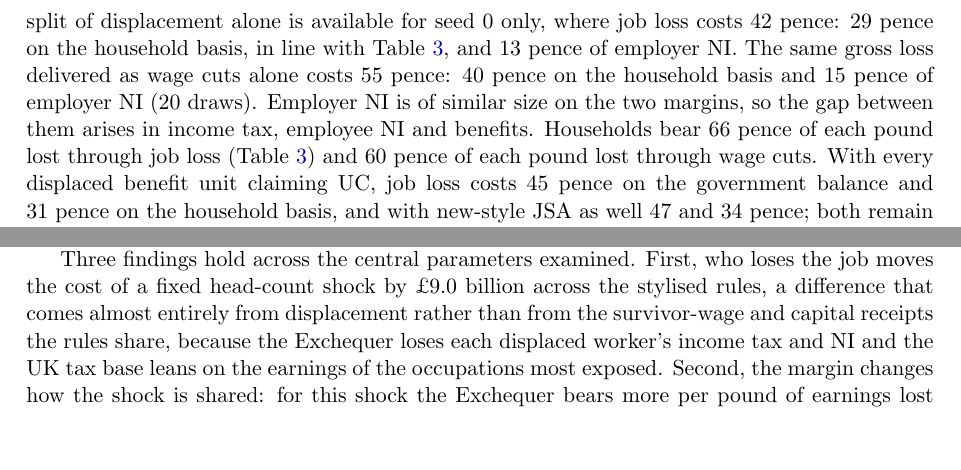
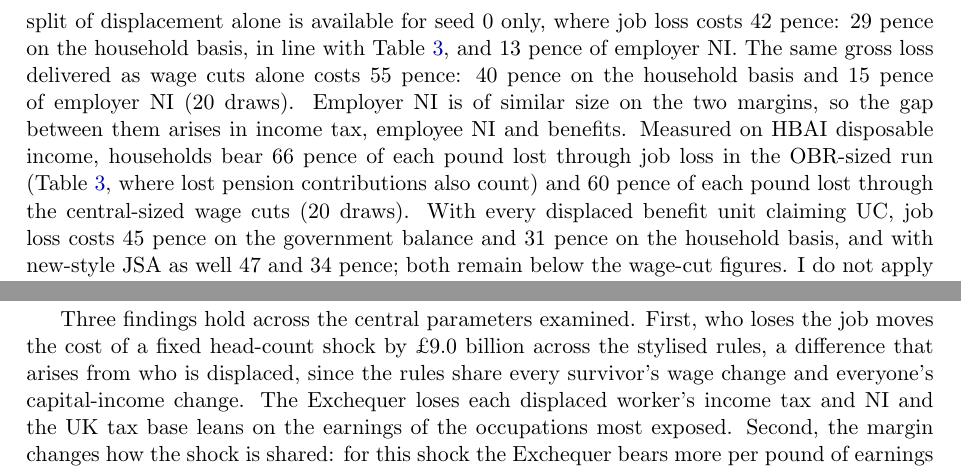
Before and after one commit to PolicyEngine/uk-ai-study, a LaTeX paper (paper/main.tex, which reads paper/sections/discussion.tex, paper/sections/results.tex): two parts of pages 16 and 22 of 38 before the commit and two parts of pages 16 and 23 of 38 after it, joined at a grey line, cut so that both start at the same text, the shorter picture padded with empty space. Compiled offline with pdfLaTeX.

Commit message:
Text: households-bear figures name their run and income basis; per-worker label; rules differ by who is displaced
Co-Authored-By: Claude Opus 5.5 <noreply@anthropic.com>

```diff
--- a/paper/sections/discussion.tex
+++ b/paper/sections/discussion.tex
@@ -3,7 +3,7 @@
 
 The results are scenario analysis. I do not forecast the pace or extent of AI adoption; I trace what the UK tax-benefit system would do if labour-market shocks of a given size, incidence and margin occurred under current rules. The observational record does not yet discriminate between the incidence views: the earliest evidence ranges from minimal effects on earnings and hours \citep{humlum2025} to relative employment declines for young workers in exposed occupations \citep{brynjolfsson2025}, none at the scale of the central shock.
 
-Three findings hold across the central parameters examined. First, who loses the job moves the cost of a fixed head-count shock by \pounds\genIncStylisedCostSpanBn~billion across the stylised rules, a difference that comes almost entirely from displacement rather than from the survivor-wage and capital receipts the rules share, because the Exchequer loses each displaced worker's income tax and NI and the UK tax base leans on the earnings of the occupations most exposed. Second, the margin changes how the shock is shared: for this shock the Exchequer bears more per pound of earnings lost through wage cuts (\genAbsCutGovPct~pence, employer NI included; \genAbsCutHhPct~pence on the household basis) than through job loss (\genAbsJobGovPct~and \genAbsJobHhPct~pence, or \genAbsJobGovJsaPct~and \genAbsJobHhJsaPct~pence if every displaced worker claims UC and new-style JSA), while job loss concentrates the household loss and raises absolute poverty by \genWcJobPovBhcMeanPp~points against \genWcWagePovBhcMeanPp~under wage cuts. Third, with job loss measured inequality rises under every displacement rule and grid cell examined, and in the exposure-proportional grid without the capital channel; wage cuts alone lower it. The level and sign of the central cost, by contrast, turn on three assumptions with break-even values close to their central settings (Table~\ref{tab:breakeven}) and on how much of the displaced wage bill returns to UK households as taxable profit (Table~\ref{tab:closure}).
+Three findings hold across the central parameters examined. First, who loses the job moves the cost of a fixed head-count shock by \pounds\genIncStylisedCostSpanBn~billion across the stylised rules, a difference that arises from who is displaced, since the rules share every survivor's wage change and everyone's capital-income change. The Exchequer loses each displaced worker's income tax and NI and the UK tax base leans on the earnings of the occupations most exposed. Second, the margin changes how the shock is shared: for this shock the Exchequer bears more per pound of earnings lost through wage cuts (\genAbsCutGovPct~pence, employer NI included; \genAbsCutHhPct~pence on the household basis) than through job loss (\genAbsJobGovPct~and \genAbsJobHhPct~pence, or \genAbsJobGovJsaPct~and \genAbsJobHhJsaPct~pence if every displaced worker claims UC and new-style JSA), while job loss concentrates the household loss and raises absolute poverty by \genWcJobPovBhcMeanPp~points against \genWcWagePovBhcMeanPp~under wage cuts. Third, with job loss measured inequality rises under every displacement rule and grid cell examined, and in the exposure-proportional grid without the capital channel; wage cuts alone lower it. The level and sign of the central cost, by contrast, turn on three assumptions with break-even values close to their central settings (Table~\ref{tab:breakeven}) and on how much of the displaced wage bill returns to UK households as taxable profit (Table~\ref{tab:closure}).
 
 The comparison with the Irish simulation of \citet{doorley2026}, which uses the same central conventions on SILC data and the SWITCH model, shows the same qualitative pattern (Table~\ref{tab:ireland}). The fiscal magnitudes are not comparable, because \citet{doorley2026} report Exchequer effects as shares of a net revenue base that includes welfare spending.
 
--- a/paper/sections/results.tex
+++ b/paper/sections/results.tex
@@ -162,7 +162,7 @@ Scenario & Exchequer cost & \multicolumn{2}{c}{$\Delta$ Poverty (pp)} & $\Delta$
 \parbox{0.92\textwidth}{\footnotesize\emph{Note:} The first two rows are means over seeds 0--19, the cost with the standard deviation across draws. Each wage-cut draw removes the wage bill of the same seed's displaced workers before the 2.6 per cent uplift and the capital shock, which apply in all rows; the uplift reaches every employee in the wage-cut rows and the survivors in the job-loss row. The wage-cut rows displace no one; cuts are proportional to the stated occupation gradient. The PSS row is a single draw (seed~0), on which the C-AIOE gradient costs \pounds\genWageMarginCentralCostBn~billion.}
 \end{table}
 
-The margin changes what each lost pound costs the Exchequer. Employers pay NI on top of earnings, so the cost per pound has two parts: the household basis of Section~\ref{sec:microsim}, which is the part of the lost pound that income tax, employee NI and benefits absorb, and employer NI. Displacement alone, with no wage or capital channel, costs the government balance \genAbsJobGovDrawsPct~pence per pound of earnings removed (\genWcDraws~draws, range \genAbsJobGovDrawsMinPct--\genAbsJobGovDrawsMaxPct~pence). At central scale the household-basis split of displacement alone is available for seed~0 only, where job loss costs \genAbsJobGovPct~pence: \genAbsJobHhPct~pence on the household basis, in line with Table~\ref{tab:stabilisation}, and \genAbsJobRestPct~pence of employer NI. The same gross loss delivered as wage cuts alone costs \genAbsCutGovPct~pence: \genAbsCutHhPct~pence on the household basis and \genAbsCutErNiPct~pence of employer NI (\genWcDraws~draws). Employer NI is of similar size on the two margins, so the gap between them arises in income tax, employee NI and benefits. Households bear \genObrHhBearPct~pence of each pound lost through job loss (Table~\ref{tab:stabilisation}) and \genWcCutOnlyHhBearPct~pence of each pound lost through wage cuts. With every displaced benefit unit claiming UC, job loss costs \genAbsJobGovTakeupPct~pence on the government balance and \genAbsJobHhTakeupPct~pence on the household basis, and with new-style JSA as well \genAbsJobGovJsaPct~and \genAbsJobHhJsaPct~pence; both remain below the wage-cut figures. I do not apply full take-up to the wage-cut runs, where it could only add UC spending. The ordering of the two margins is a result for this shock rather than a property of the UK system: its job losses fall on workers with above-average earnings, and many of them have capital, working partners or owned homes, and its wage cuts are graded to exposure, so they fall on earnings taxed at higher marginal rates. A wage cut removes pounds taxed at the worker's marginal rates of income tax and NI, and for UC claimants adds UC at the taper rate; job loss removes whole earnings, including the slice covered by the personal allowance and NI thresholds, and the UC it adds is less than the tax it forgoes. Poverty moves the other way: concentrated losses push displaced households across the line, while the same loss spread across employees outside the least-exposed group moves few households below it. Without the survivor-wage uplift and the capital shock, the wage cuts raise BHC poverty by \genWcCutOnlyPovBhcMeanPp~points and change the Gini by $\genWcCutOnlyGiniMeanSignedPp$ points (\genWcDraws~draws), because the cuts are graded to exposure and exposed occupations pay more; the Gini rise in the wage-cut rows of Table~\ref{tab:wagemargin} comes from the other two channels. Displacement alone raises BHC poverty by \genChannelMcDispPovBhcAbsPp~points on the same seeds.
+The margin changes what each lost pound costs the Exchequer. Employers pay NI on top of earnings, so the cost per pound has two parts: the household basis of Section~\ref{sec:microsim}, which is the part of the lost pound that income tax, employee NI and benefits absorb, and employer NI. Displacement alone, with no wage or capital channel, costs the government balance \genAbsJobGovDrawsPct~pence per pound of earnings removed (\genWcDraws~draws, range \genAbsJobGovDrawsMinPct--\genAbsJobGovDrawsMaxPct~pence). At central scale the household-basis split of displacement alone is available for seed~0 only, where job loss costs \genAbsJobGovPct~pence: \genAbsJobHhPct~pence on the household basis, in line with Table~\ref{tab:stabilisation}, and \genAbsJobRestPct~pence of employer NI. The same gross loss delivered as wage cuts alone costs \genAbsCutGovPct~pence: \genAbsCutHhPct~pence on the household basis and \genAbsCutErNiPct~pence of employer NI (\genWcDraws~draws). Employer NI is of similar size on the two margins, so the gap between them arises in income tax, employee NI and benefits. Measured on HBAI disposable income, households bear \genObrHhBearPct~pence of each pound lost through job loss in the OBR-sized run (Table~\ref{tab:stabilisation}, where lost pension contributions also count) and \genWcCutOnlyHhBearPct~pence of each pound lost through the central-sized wage cuts (\genWcDraws~draws). With every displaced benefit unit claiming UC, job loss costs \genAbsJobGovTakeupPct~pence on the government balance and \genAbsJobHhTakeupPct~pence on the household basis, and with new-style JSA as well \genAbsJobGovJsaPct~and \genAbsJobHhJsaPct~pence; both remain below the wage-cut figures. I do not apply full take-up to the wage-cut runs, where it could only add UC spending. The ordering of the two margins is a result for this shock rather than a property of the UK system: its job losses fall on workers with above-average earnings, and many of them have capital, working partners or owned homes, and its wage cuts are graded to exposure, so they fall on earnings taxed at higher marginal rates. A wage cut removes pounds taxed at the worker's marginal rates of income tax and NI, and for UC claimants adds UC at the taper rate; job loss removes whole earnings, including the slice covered by the personal allowance and NI thresholds, and the UC it adds is less than the tax it forgoes. Poverty moves the other way: concentrated losses push displaced households across the line, while the same loss spread across employees outside the least-exposed group moves few households below it. Without the survivor-wage uplift and the capital shock, the wage cuts raise BHC poverty by \genWcCutOnlyPovBhcMeanPp~points and change the Gini by $\genWcCutOnlyGiniMeanSignedPp$ points (\genWcDraws~draws), because the cuts are graded to exposure and exposed occupations pay more; the Gini rise in the wage-cut rows of Table~\ref{tab:wagemargin} comes from the other two channels. Displacement alone raises BHC poverty by \genChannelMcDispPovBhcAbsPp~points on the same seeds.
 
 Table~\ref{tab:mixedwage} holds the gross loss fixed and moves it between margins on the seed-0 draw, whose BHC poverty rise is the second lowest of the 50 exposure-proportional draws and whose cost sits close to the 50-draw mean. As the displaced share $\lambda$ rises from 0 to 1, the cost falls from \pounds\genMixedZeroCostBn~billion to \pounds\genMixedOneCostBn~billion and BHC poverty rises from $\genMixedZeroPovBhcPp$ to $\genMixedOnePovBhcPp$ points. The second panel shows the survivor-wage assumption: with no pass-through to survivors the central cost is \pounds\genSurvivorZeroCostBn~billion, and a 2.6 per cent survivor-wage decline gives \pounds\genSurvivorMinusTwoCostBn~billion.
 
```
Also changed, not shown: paper/main.pdf, paper/sections/results.tex (2 more changed lines).
